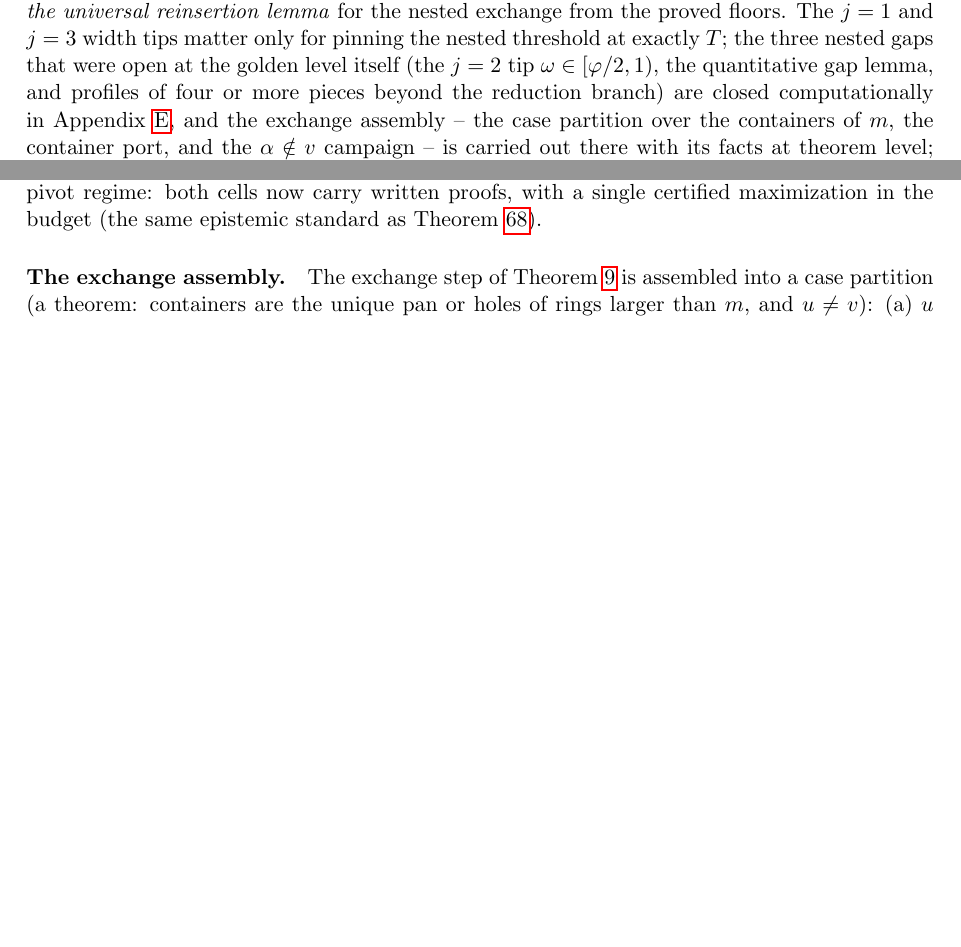
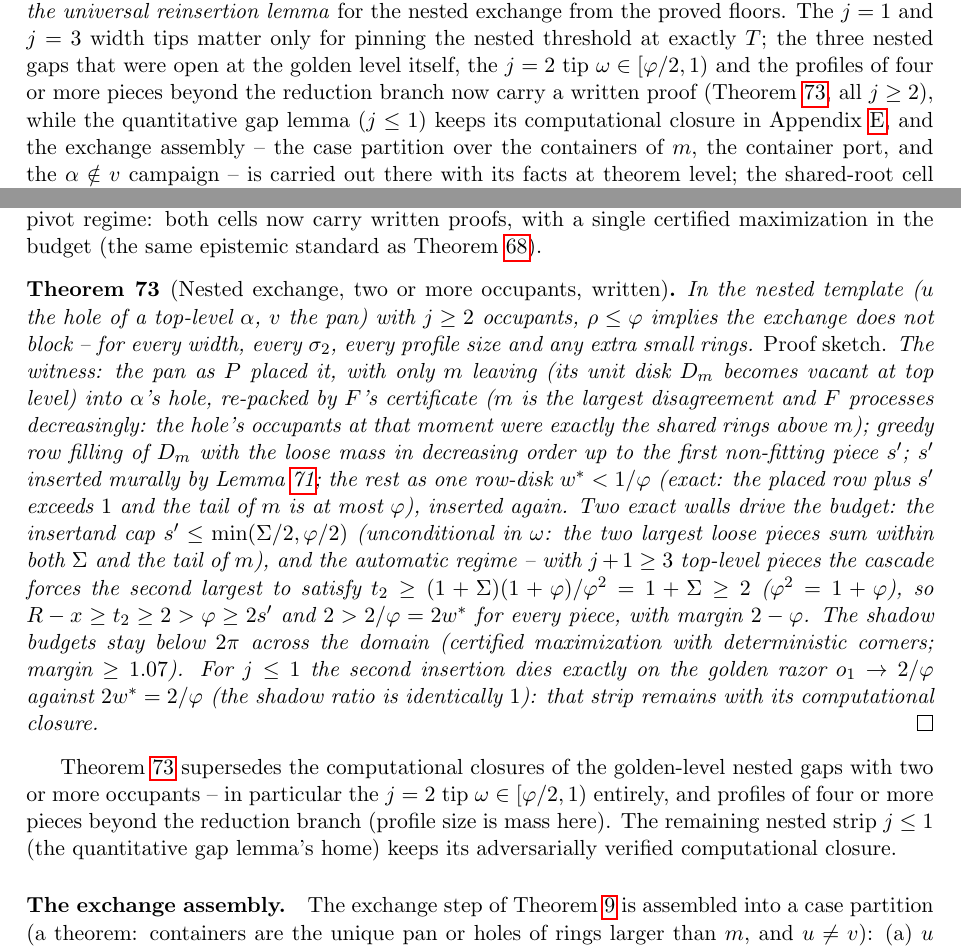
Before and after one commit to JaviMaligno/calamares, a LaTeX paper (paper/main.tex): two parts of pages 17 and 41 of 43 before the commit and two parts of pages 17 and 41 of 44 after it, joined at a grey line, cut so that both start at the same text, the shorter picture padded with empty space. Compiled offline with pdfLaTeX.

Commit message:
Paper: thm:nestedwritten integrado (plantilla anidada j >= 2 con prueba escrita: greedy de D_m, tope min(Sigma/2, phi/2), regimen automatico t2 >= 1+Sigma, navaja aurea j <= 1 declarada); Status actualizado (la puntita j = 2 y los perfiles k >= 4 pasan a teorema; el gap lemma j <= 1 conserva su cierre computacional); 44 pp, bundle regenerado

```diff
--- a/paper/main.tex
+++ b/paper/main.tex
@@ -1155,10 +1155,12 @@ Theorem~\ref{thm:DPr}).
 (b)~\emph{Assemble the universal reinsertion lemma} for the nested
 exchange from the proved floors. The $j=1$ and $j=3$ width tips
 matter only for pinning the nested threshold at exactly $T$; the
-three nested gaps that were open at the golden level itself (the
-$j=2$ tip $\omega\in[\varphi/2,1)$, the quantitative gap lemma, and
-profiles of four or more pieces beyond the reduction branch) are
-closed computationally in Appendix~\ref{app:campaign}, and the
+three nested gaps that were open at the golden level itself, the
+$j=2$ tip $\omega\in[\varphi/2,1)$ and the profiles of four or more
+pieces beyond the reduction branch now carry a written proof
+(Theorem~\ref{thm:nestedwritten}, all $j\ge2$), while the
+quantitative gap lemma ($j\le1$) keeps its computational closure in
+Appendix~\ref{app:campaign}, and the
 exchange assembly -- the case partition over the containers of $m$,
 the container port, and the $\alpha\notin v$ campaign -- is carried
 out there with its facts at theorem level; the shared-root cell
@@ -3100,6 +3102,46 @@ $\{p\ge4,\sigma_1+M\le1,j\ge3\}$ and of the solid-pivot regime: both
 cells now carry written proofs, with a single certified maximization
 in the budget (the same epistemic standard as
 Theorem~\ref{thm:DPr}).
+
+\begin{theorem}[Nested exchange, two or more occupants,
+written]\label{thm:nestedwritten}
+In the nested template ($u$ the hole of a top-level $\alpha$, $v$
+the pan) with $j\ge2$ occupants, $\rho\le\varphi$ implies the
+exchange does not block -- for every width, every $\sigma_2$, every
+profile size and any extra small rings. \emph{Proof sketch.} The
+witness: the pan as $P$ placed it, with only $m$ leaving (its unit
+disk $D_m$ becomes vacant at top level) into $\alpha$'s hole,
+re-packed by $F$'s certificate ($m$ is the largest disagreement and
+$F$ processes decreasingly: the hole's occupants at that moment were
+exactly the shared rings above $m$); greedy row filling of $D_m$
+with the loose mass in decreasing order up to the first
+non-fitting piece $s'$; $s'$ inserted murally by
+Lemma~\ref{lem:insert}; the rest as one row-disk
+$w^*<1/\varphi$ (exact: the placed row plus $s'$ exceeds $1$ and the
+tail of $m$ is at most $\varphi$), inserted again. Two exact walls
+drive the budget: the insertand cap
+$s'\le\min(\Sigma/2,\varphi/2)$ (unconditional in $\omega$: the two
+largest loose pieces sum within both $\Sigma$ and the tail of $m$),
+and the automatic regime -- with $j+1\ge3$ top-level pieces the
+cascade forces the second largest to satisfy
+$t_2\ge(1+\Sigma)(1+\varphi)/\varphi^2=1+\Sigma\ge2$
+($\varphi^2=1+\varphi$), so $R-x\ge t_2\ge2>\varphi\ge2s'$ and
+$2>2/\varphi=2w^*$ for every piece, with margin $2-\varphi$. The
+shadow budgets stay below $2\pi$ across the domain (certified
+maximization with deterministic corners; margin $\ge1.07$). For
+$j\le1$ the second insertion dies exactly on the golden razor
+$o_1\to2/\varphi$ against $2w^*=2/\varphi$ (the shadow ratio is
+identically $1$): that strip remains with its computational closure.
+\qed
+\end{theorem}
+
+Theorem~\ref{thm:nestedwritten} supersedes the computational
+closures of the golden-level nested gaps with two or more occupants
+-- in particular the $j=2$ tip $\omega\in[\varphi/2,1)$ entirely, and
+profiles of four or more pieces beyond the reduction branch (profile
+size is mass here). The remaining nested strip $j\le1$ (the
+quantitative gap lemma's home) keeps its adversarially verified
+computational closure.
 
 \paragraph{The exchange assembly.} The exchange step of
 Theorem~\ref{thm:oblivious} is assembled into a case partition
```
Also changed, not shown: paper/main.pdf.
